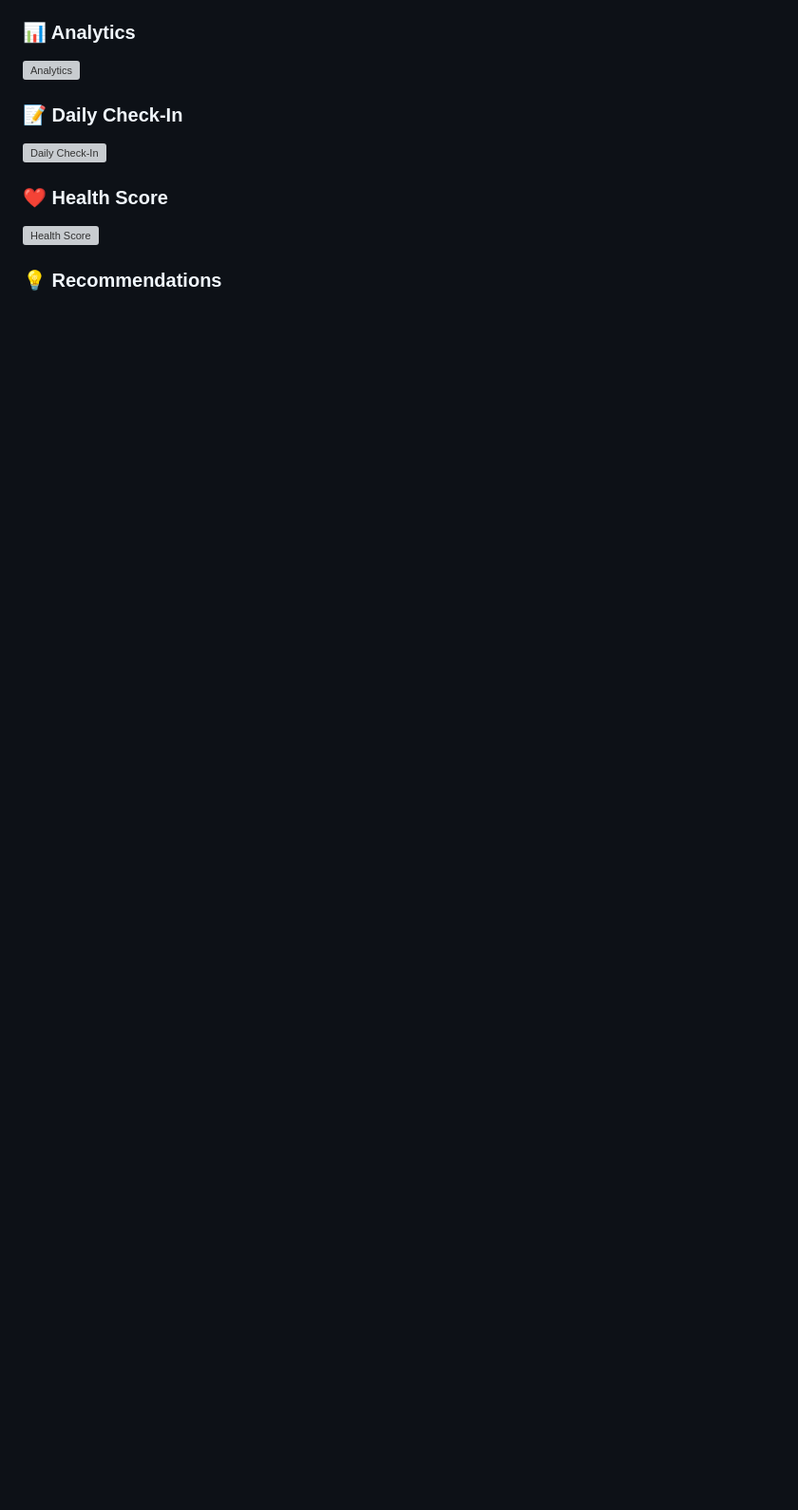
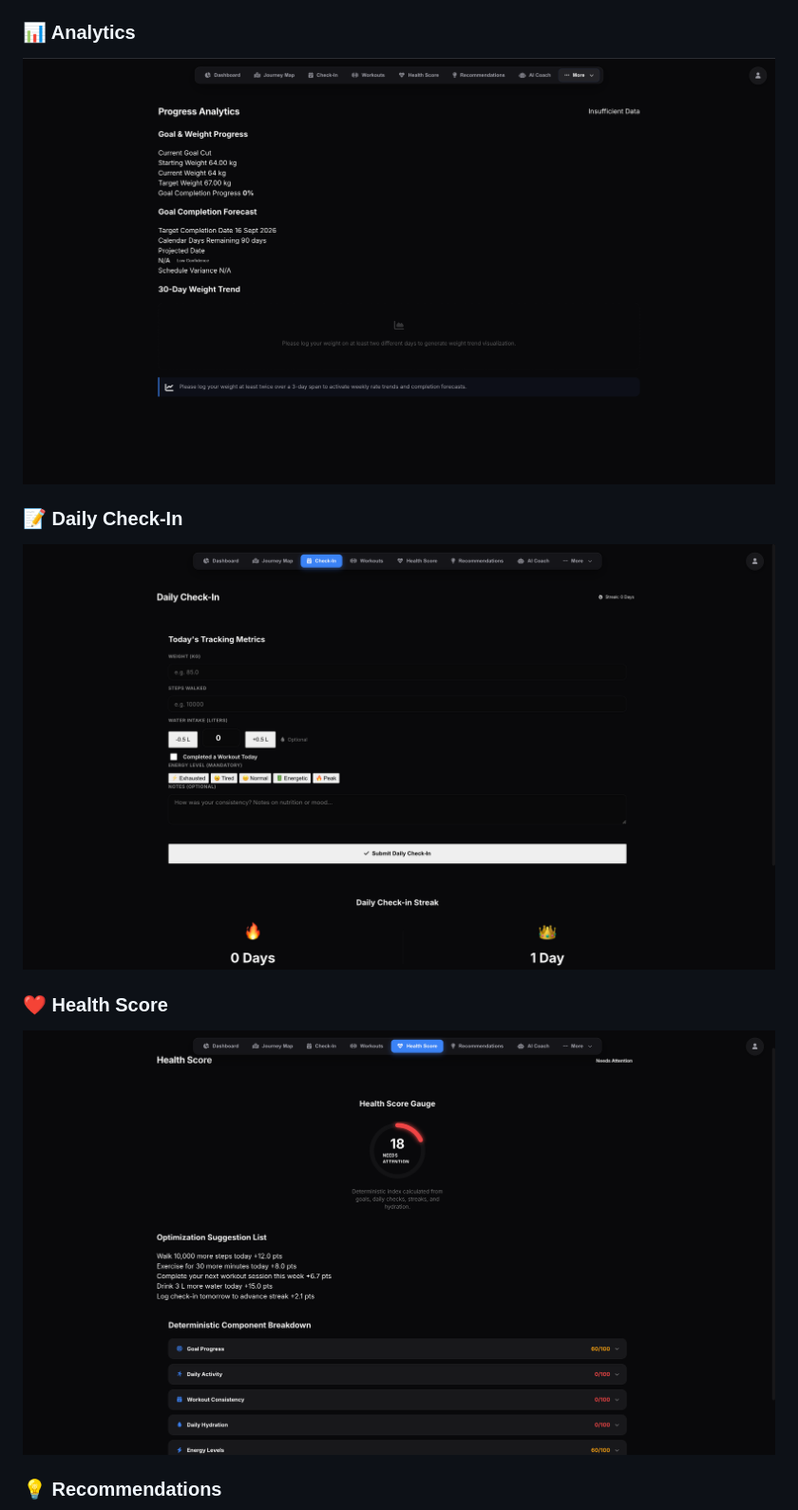
Before and after one commit to bharathkonishetty/MapMyHealth, a Markdown page: README.md, the part around one of its changes. Shown at 95% size. Rendered like a GitHub page; blank space fills up the shorter version; grey boxes are pictures that could not be loaded.

```diff
--- a/README.md
+++ b/README.md
@@ -35,11 +35,11 @@ Full-Stack Health Tracking & Analytics Platform
 
 ### 📊 Analytics
-![Analytics](screenshots/analytics.png)
+![Analytics](screenshots/Analytics.png)
 
 ### 📝 Daily Check-In
-![Daily Check-In](screenshots/checkin.png)
+![Daily Check-In](screenshots/Check-in.png)
 
 ### ❤️ Health Score
-![Health Score](screenshots/health-score.png)
+![Health Score](screenshots/Health-score.png)
 
 ### 💡 Recommendations
```
Also changed, not shown: other parts of README.md (+6 -6 lines).
